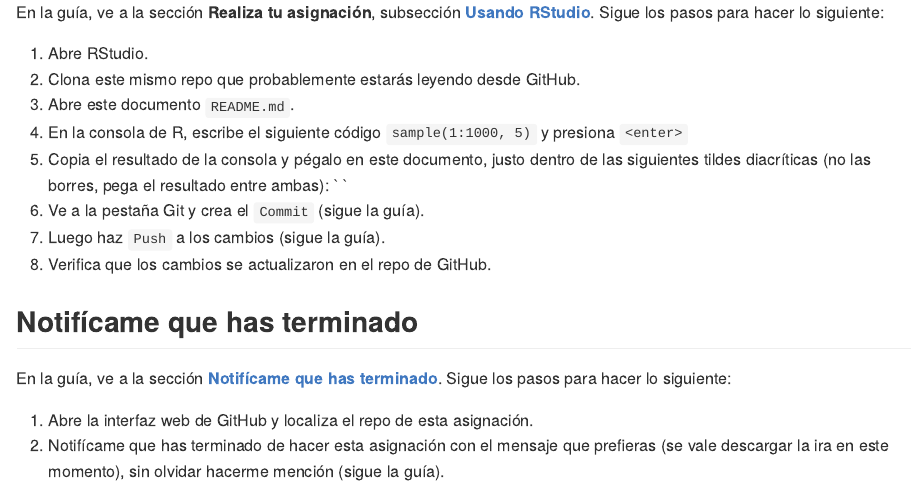
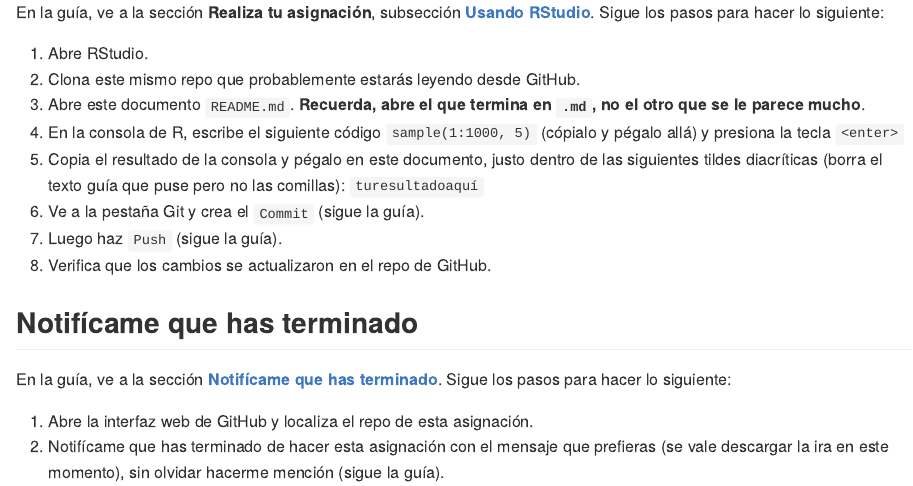
Before and after one commit to biogeografia-master/unidad-0-asignacion-1b-asig-conrstudio-issues, an R Markdown document (README.Rmd): the page in a window 1100 px wide, from 460 px down. The pictures show the output file README.md that the author committed with the source, drawn offline in the style of GitHub.

Commit message:
readme updated

```diff
--- a/README.Rmd
+++ b/README.Rmd
@@ -21,11 +21,11 @@ En la guía, ve a la sección **Realiza tu asignación**, subsección [**Usando
 
 1. Abre RStudio.
 2. Clona este mismo repo que probablemente estarás leyendo desde GitHub.
-3. Abre este documento `README.md`.
-4. En la consola de R, escribe el siguiente código `sample(1:1000, 5)` y presiona `<enter>`
-5. Copia el resultado de la consola y pégalo en este documento, justo dentro de las siguientes tildes diacríticas (no las borres, pega el resultado entre ambas): ` `
+3. Abre este documento `README.md`. **Recuerda, abre el que termina en `.md`, no el otro que se le parece mucho**.
+4. En la consola de R, escribe el siguiente código `sample(1:1000, 5)` (cópialo y pégalo allá) y presiona la tecla `<enter>`
+5. Copia el resultado de la consola y pégalo en este documento, justo dentro de las siguientes tildes diacríticas (borra el texto guía que puse pero no las comillas): ` turesultadoaquí `
 6. Ve a la pestaña Git y crea el `Commit` (sigue la guía).
-7. Luego haz `Push` a los cambios (sigue la guía).
+7. Luego haz `Push` (sigue la guía).
 8. Verifica que los cambios se actualizaron en el repo de GitHub.
 
 ## Notifícame que has terminado
```
Also changed, not shown: README.md.
